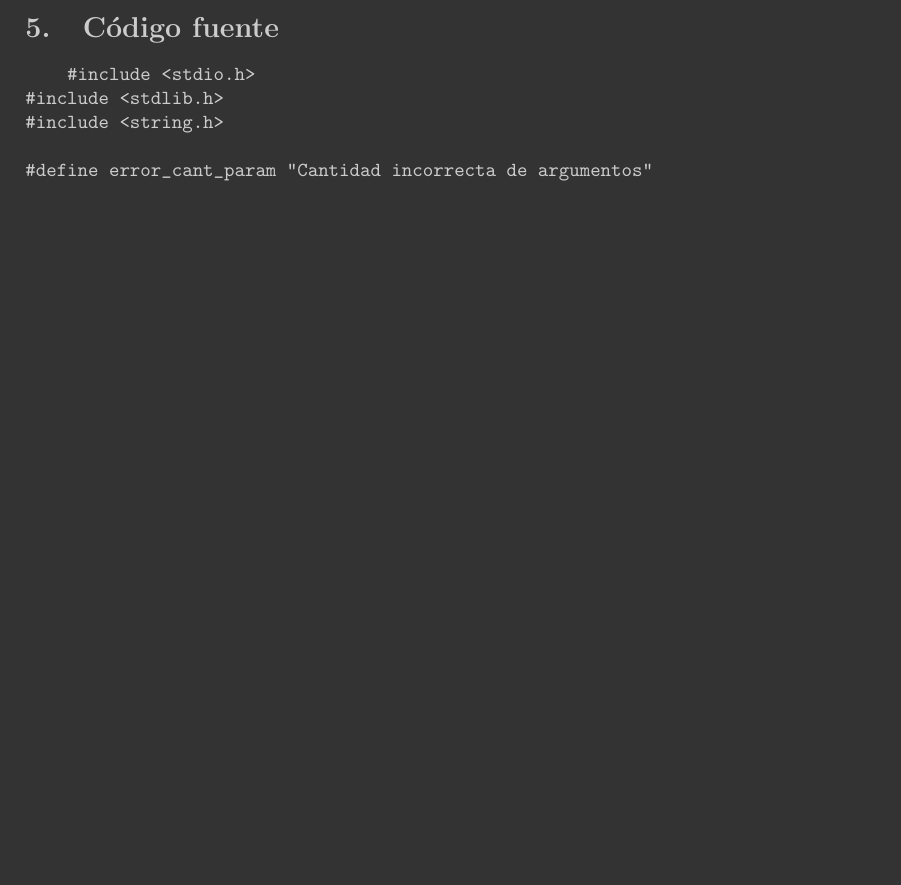
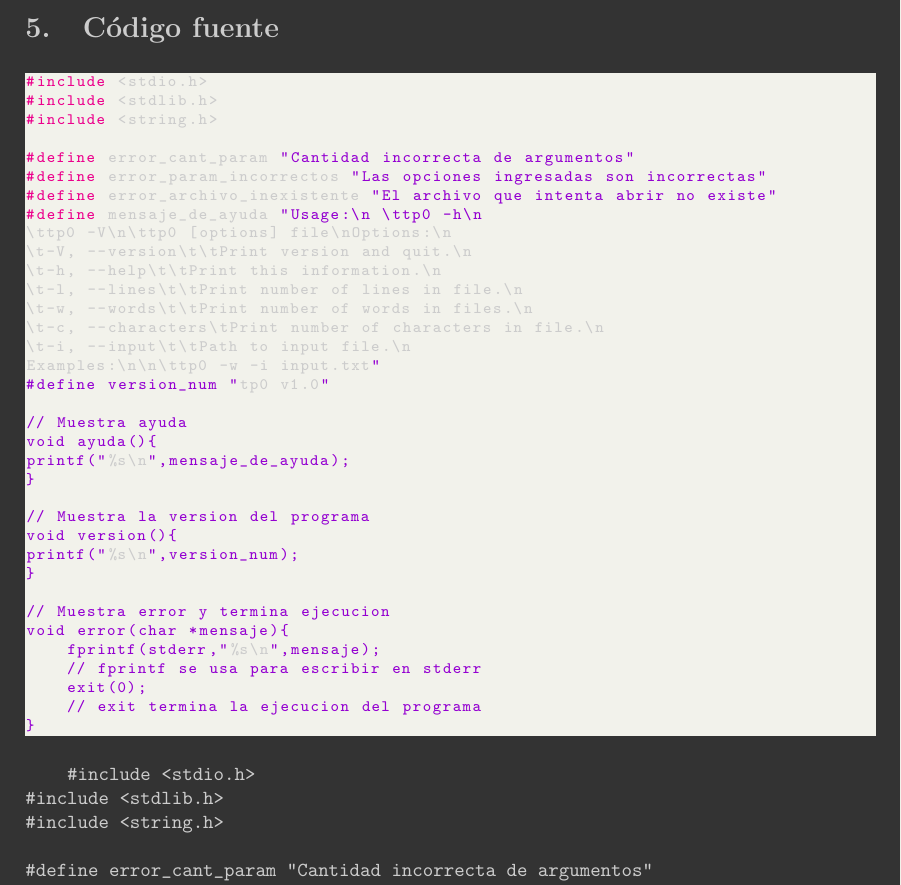
Before and after one commit to ffelfis/orga_compu, a LaTeX paper (TP0/informe/informe.tex): part of page 10 of 17 before the commit and part of page 10 of 18 after it, cut so that both start at the same text, the shorter picture padded with empty space. Compiled offline with pdfLaTeX.

Commit message:
Prueba del paquete listings. No funciona con acentos.

```diff
--- a/TP0/informe/informe.tex
+++ b/TP0/informe/informe.tex
@@ -308,6 +341,45 @@ Se representó de manera gráfica la comparación de los tiempos encontrados par
 \newpage
 
 \section{Código fuente}
+\begin{lstlisting}[language=C]
+#include <stdio.h>
+#include <stdlib.h>
+#include <string.h>
+
+#define error_cant_param "Cantidad incorrecta de argumentos"
+#define error_param_incorrectos "Las opciones ingresadas son incorrectas"
+#define error_archivo_inexistente "El archivo que intenta abrir no existe"
+#define mensaje_de_ayuda "Usage:\n \ttp0 -h\n
+\ttp0 -V\n\ttp0 [options] file\nOptions:\n
+\t-V, --version\t\tPrint version and quit.\n
+\t-h, --help\t\tPrint this information.\n
+\t-l, --lines\t\tPrint number of lines in file.\n
+\t-w, --words\t\tPrint number of words in files.\n
+\t-c, --characters\tPrint number of characters in file.\n
+\t-i, --input\t\tPath to input file.\n
+Examples:\n\n\ttp0 -w -i input.txt"
+#define version_num "tp0 v1.0"
+
+// Muestra ayuda
+void ayuda(){
+printf("%s\n",mensaje_de_ayuda);
+}
+
+// Muestra la version del programa
+void version(){
+printf("%s\n",version_num);
+}
+
+// Muestra error y termina ejecucion
+void error(char *mensaje){
+    fprintf(stderr,"%s\n",mensaje);
+    // fprintf se usa para escribir en stderr
+    exit(0);
+    // exit termina la ejecucion del programa
+}
+\end{lstlisting}
+
+
 \begin{verbatim}
     #include <stdio.h>
 #include <stdlib.h>
```
Also changed, not shown: TP0/informe/informe.pdf, TP0/informe/informe.tex (33 more changed lines), 2 other files.
